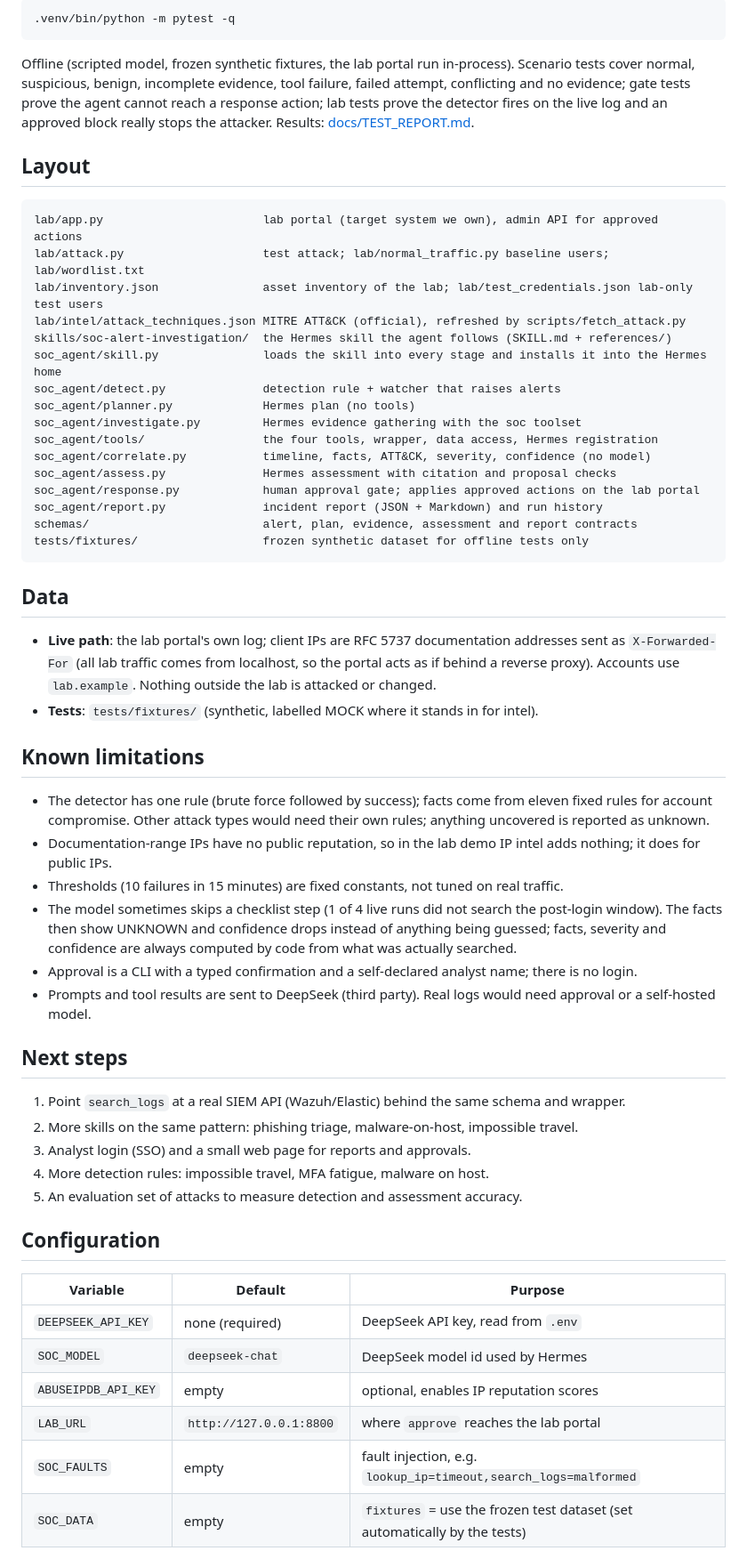
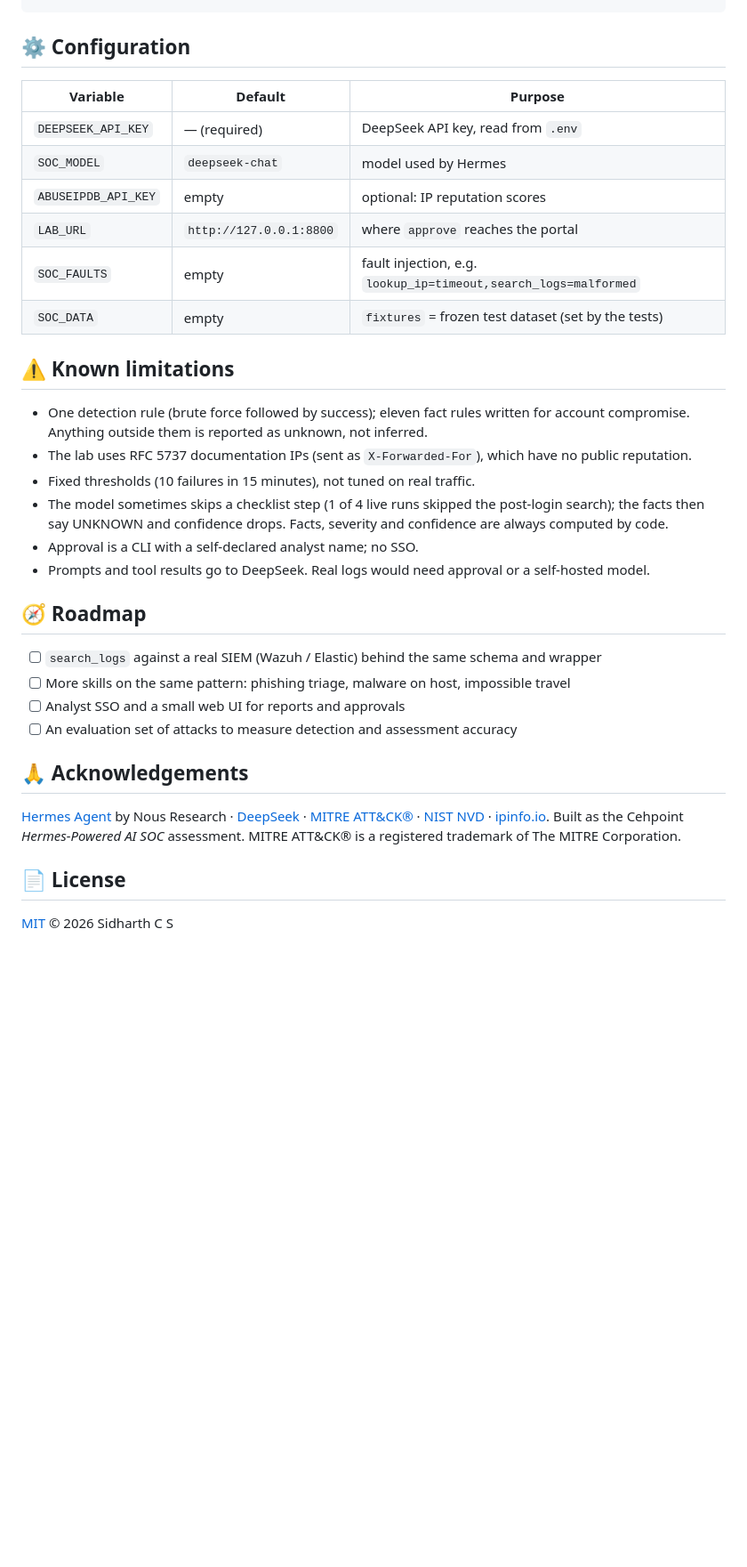
Before and after one commit to sidharth-cs/cehpoint-hermes-soc, a Markdown page: README.md, the part around one of its changes. Shown at 89% size. Drawn GitHub-style; blank space fills up the shorter version.

````diff
--- a/README.md
+++ b/README.md
@@ -162,67 +196,38 @@ validation, and an envelope `{tool, ok, source, mock, result, error}` with typed
-```bash
-.venv/bin/python -m pytest -q
-```
-
-Offline (scripted model, frozen synthetic fixtures, the lab portal run in-process). Scenario tests cover normal,
-suspicious, benign, incomplete evidence, tool failure, failed attempt, conflicting and no evidence; gate tests
-prove the agent cannot reach a response action; lab tests prove the detector fires on the live log and an
-approved block really stops the attacker. Results: [docs/TEST_REPORT.md](docs/TEST_REPORT.md).
-
-## Layout
-
-```
-lab/app.py                       lab portal (target system we own), admin API for approved actions
-lab/attack.py                    test attack; lab/normal_traffic.py baseline users; lab/wordlist.txt
-lab/inventory.json               asset inventory of the lab; lab/test_credentials.json lab-only test users
-lab/intel/attack_techniques.json MITRE ATT&CK (official), refreshed by scripts/fetch_attack.py
-skills/soc-alert-investigation/  the Hermes skill the agent follows (SKILL.md + references/)
-soc_agent/skill.py               loads the skill into every stage and installs it into the Hermes home
-soc_agent/detect.py              detection rule + watcher that raises alerts
-soc_agent/planner.py             Hermes plan (no tools)
-soc_agent/investigate.py         Hermes evidence gathering with the soc toolset
-soc_agent/tools/                 the four tools, wrapper, data access, Hermes registration
-soc_agent/correlate.py           timeline, facts, ATT&CK, severity, confidence (no model)
-soc_agent/assess.py              Hermes assessment with citation and proposal checks
-soc_agent/response.py            human approval gate; applies approved actions on the lab portal
-soc_agent/report.py              incident report (JSON + Markdown) and run history
-schemas/                         alert, plan, evidence, assessment and report contracts
-tests/fixtures/                  frozen synthetic dataset for offline tests only
-```
-
-## Data
-
-- **Live path**: the lab portal's own log; client IPs are RFC 5737 documentation addresses sent as
-  `X-Forwarded-For` (all lab traffic comes from localhost, so the portal acts as if behind a reverse proxy).
-  Accounts use `lab.example`. Nothing outside the lab is attacked or changed.
-- **Tests**: `tests/fixtures/` (synthetic, labelled MOCK where it stands in for intel).
-
-## Known limitations
-
-- The detector has one rule (brute force followed by success); facts come from eleven fixed rules for account
-  compromise. Other attack types would need their own rules; anything uncovered is reported as unknown.
-- Documentation-range IPs have no public reputation, so in the lab demo IP intel adds nothing; it does for public IPs.
-- Thresholds (10 failures in 15 minutes) are fixed constants, not tuned on real traffic.
-- The model sometimes skips a checklist step (1 of 4 live runs did not search the post-login window). The facts
-  then show UNKNOWN and confidence drops instead of anything being guessed; facts, severity and confidence are
-  always computed by code from what was actually searched.
-- Approval is a CLI with a typed confirmation and a self-declared analyst name; there is no login.
-- Prompts and tool results are sent to DeepSeek (third party). Real logs would need approval or a self-hosted model.
-
-## Next steps
-
-1. Point `search_logs` at a real SIEM API (Wazuh/Elastic) behind the same schema and wrapper.
-2. More skills on the same pattern: phishing triage, malware-on-host, impossible travel.
-3. Analyst login (SSO) and a small web page for reports and approvals.
-4. More detection rules: impossible travel, MFA fatigue, malware on host.
-5. An evaluation set of attacks to measure detection and assessment accuracy.
-
-## Configuration
+## ⚙️ Configuration
 
 | Variable | Default | Purpose |
 |---|---|---|
-| `DEEPSEEK_API_KEY` | none (required) | DeepSeek API key, read from `.env` |
-| `SOC_MODEL` | `deepseek-chat` | DeepSeek model id used by Hermes |
-| `ABUSEIPDB_API_KEY` | empty | optional, enables IP reputation scores |
-| `LAB_URL` | `http://127.0.0.1:8800` | where `approve` reaches the lab portal |
+| `DEEPSEEK_API_KEY` | — (required) | DeepSeek API key, read from `.env` |
+| `SOC_MODEL` | `deepseek-chat` | model used by Hermes |
+| `ABUSEIPDB_API_KEY` | empty | optional: IP reputation scores |
+| `LAB_URL` | `http://127.0.0.1:8800` | where `approve` reaches the portal |
 | `SOC_FAULTS` | empty | fault injection, e.g. `lookup_ip=timeout,search_logs=malformed` |
-| `SOC_DATA` | empty | `fixtures` = use the frozen test dataset (set automatically by the tests) |
+| `SOC_DATA` | empty | `fixtures` = frozen test dataset (set by the tests) |
+
+## ⚠️ Known limitations
+
+- One detection rule (brute force followed by success); eleven fact rules written for account compromise.
+  Anything outside them is reported as unknown, not inferred.
+- The lab uses RFC 5737 documentation IPs (sent as `X-Forwarded-For`), which have no public reputation.
+- Fixed thresholds (10 failures in 15 minutes), not tuned on real traffic.
+- The model sometimes skips a checklist step (1 of 4 live runs skipped the post-login search); the facts then say
+  UNKNOWN and confidence drops. Facts, severity and confidence are always computed by code.
+- Approval is a CLI with a self-declared analyst name; no SSO.
+- Prompts and tool results go to DeepSeek. Real logs would need approval or a self-hosted model.
+
+## 🧭 Roadmap
+
+- [ ] `search_logs` against a real SIEM (Wazuh / Elastic) behind the same schema and wrapper
+- [ ] More skills on the same pattern: phishing triage, malware on host, impossible travel
+- [ ] Analyst SSO and a small web UI for reports and approvals
+- [ ] An evaluation set of attacks to measure detection and assessment accuracy
+
+## 🙏 Acknowledgements
+
+[Hermes Agent](https://github.com/NousResearch/hermes-agent) by Nous Research · [DeepSeek](https://www.deepseek.com) ·
+[MITRE ATT&CK®](https://attack.mitre.org) · [NIST NVD](https://nvd.nist.gov) · [ipinfo.io](https://ipinfo.io).
+Built as the Cehpoint *Hermes-Powered AI SOC* assessment. MITRE ATT&CK® is a registered trademark of The MITRE Corporation.
+
+## 📄 License
+
+[MIT](LICENSE) © 2026 Sidharth C S
````
Also changed, not shown: other parts of README.md (+158 -124 lines), docs/assets/demo.gif (added), 3 other files.
